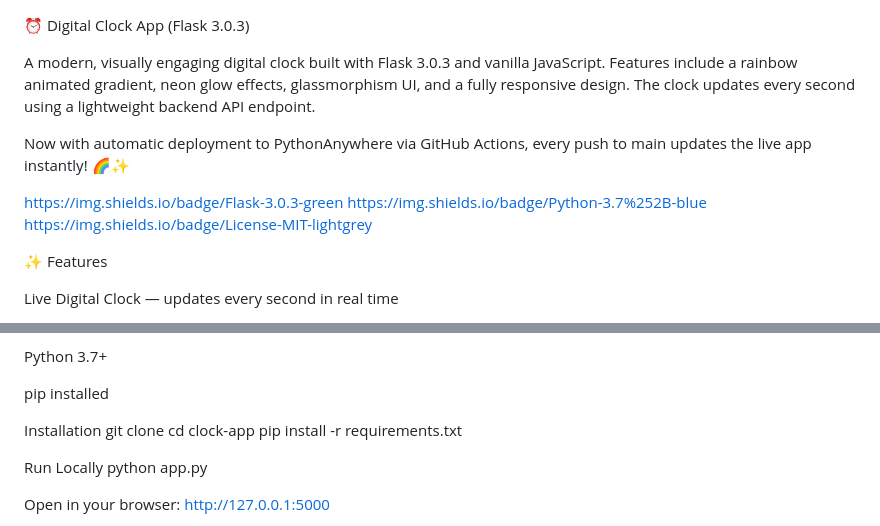
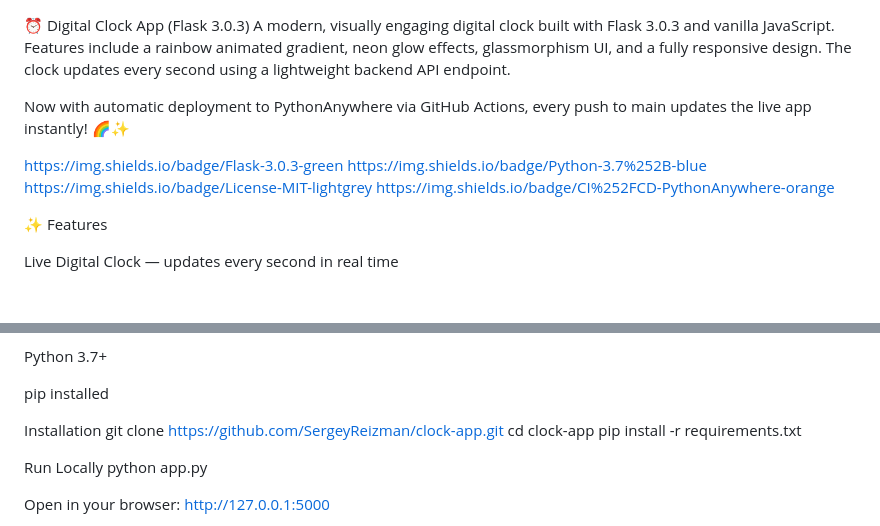
Before and after one commit to SergeyReizman/clock-app, a Markdown page: Readme.md, 2 parts joined by grey strips. GitHub-like rendering; blank space fills up the shorter version.

Commit message:
updt v008

```diff
--- a/Readme.md
+++ b/Readme.md
@@ -1,10 +1,12 @@
 ⏰ Digital Clock App (Flask 3.0.3)
-
 A modern, visually engaging digital clock built with Flask 3.0.3 and vanilla JavaScript. Features include a rainbow animated gradient, neon glow effects, glassmorphism UI, and a fully responsive design. The clock updates every second using a lightweight backend API endpoint.
 
 Now with automatic deployment to PythonAnywhere via GitHub Actions, every push to main updates the live app instantly! 🌈✨
 
-https://img.shields.io/badge/Flask-3.0.3-green https://img.shields.io/badge/Python-3.7%252B-blue https://img.shields.io/badge/License-MIT-lightgrey
+https://img.shields.io/badge/Flask-3.0.3-green
+https://img.shields.io/badge/Python-3.7%252B-blue
+https://img.shields.io/badge/License-MIT-lightgrey
+https://img.shields.io/badge/CI%252FCD-PythonAnywhere-orange
 
 ✨ Features
 
@@ -32,7 +34,7 @@ Python 3.7+
 pip installed
 
 Installation
-git clone <your-repo-url>
+git clone https://github.com/SergeyReizman/clock-app.git
 cd clock-app
 pip install -r requirements.txt
 
```
